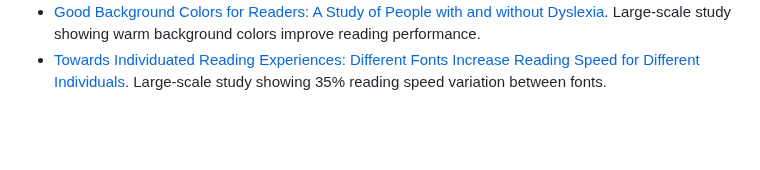
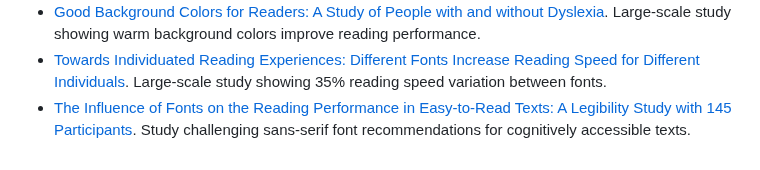
Before and after one commit to maybebyte/anthesis, a Markdown page: bookmarks.md, the part around the change. Rendered like a GitHub page; blank space fills up the shorter version.

Commit message:
docs: study - font legibility for accessible texts
Add reference to MIT study examining font influence on reading
performance in easy-to-read texts with 145 participants. The study
challenges common sans-serif font recommendations for cognitively
accessible texts, providing additional perspective on typography
research.

```diff
--- a/bookmarks.md
+++ b/bookmarks.md
@@ -76,3 +76,7 @@ I'll be adding other sections as time goes on.
 - [Towards Individuated Reading Experiences: Different Fonts Increase Reading
   Speed for Different Individuals](https://dl.acm.org/doi/10.1145/3502222).
   Large-scale study showing 35% reading speed variation between fonts.
+- [The Influence of Fonts on the Reading Performance in Easy-to-Read Texts:
+  A Legibility Study with 145 Participants](https://direct.mit.edu/desi/article-abstract/39/3/30/116623/The-Influence-of-Fonts-on-the-Reading-Performance).
+  Study challenging sans-serif font recommendations for cognitively
+  accessible texts.
```
